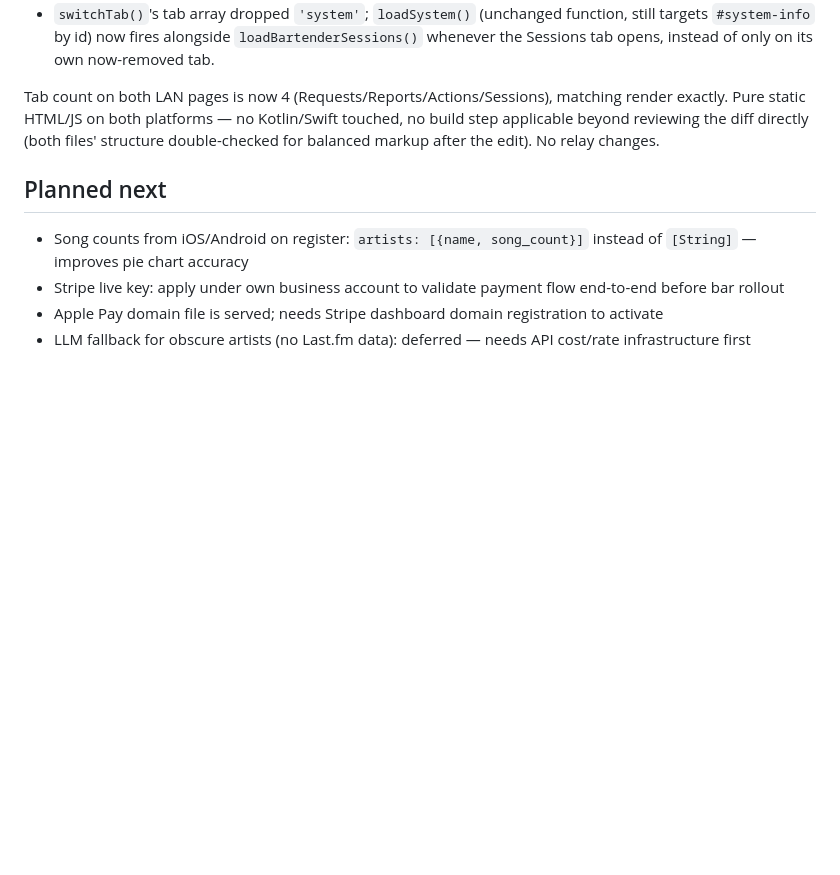
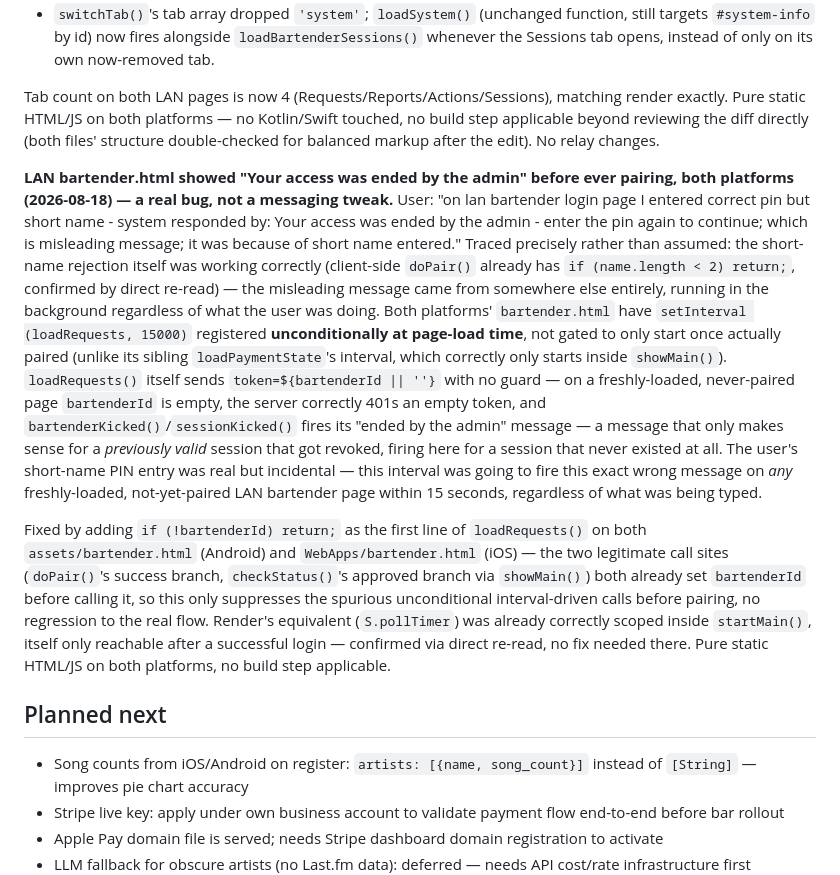
Before and after one commit to LaszloMarossy/jukebarweb, a Markdown page: CLAUDE.md, the part around the change. Rendered like a GitHub page; blank space fills up the shorter version.

```diff
--- a/CLAUDE.md
+++ b/CLAUDE.md
@@ -1759,6 +1759,33 @@ Pure static HTML/JS on both platforms — no Kotlin/Swift touched, no build step
 reviewing the diff directly (both files' structure double-checked for balanced markup after the
 edit). No relay changes.
 
+**LAN bartender.html showed "Your access was ended by the admin" before ever pairing, both**
+**platforms (2026-08-18) — a real bug, not a messaging tweak.** User: "on lan bartender login page
+I entered correct pin but short name - system responded by: Your access was ended by the admin -
+enter the pin again to continue; which is misleading message; it was because of short name
+entered." Traced precisely rather than assumed: the short-name rejection itself was working
+correctly (client-side `doPair()` already has `if (name.length < 2) return;`, confirmed by direct
+re-read) — the misleading message came from somewhere else entirely, running in the background
+regardless of what the user was doing. Both platforms' `bartender.html` have `setInterval
+(loadRequests, 15000)` registered **unconditionally at page-load time**, not gated to only start
+once actually paired (unlike its sibling `loadPaymentState`'s interval, which correctly only starts
+inside `showMain()`). `loadRequests()` itself sends `token=${bartenderId || ''}` with no guard — on
+a freshly-loaded, never-paired page `bartenderId` is empty, the server correctly 401s an empty
+token, and `bartenderKicked()`/`sessionKicked()` fires its "ended by the admin" message — a message
+that only makes sense for a *previously valid* session that got revoked, firing here for a session
+that never existed at all. The user's short-name PIN entry was real but incidental — this interval
+was going to fire this exact wrong message on *any* freshly-loaded, not-yet-paired LAN bartender
+page within 15 seconds, regardless of what was being typed.
+
+Fixed by adding `if (!bartenderId) return;` as the first line of `loadRequests()` on both
+`assets/bartender.html` (Android) and `WebApps/bartender.html` (iOS) — the two legitimate call
+sites (`doPair()`'s success branch, `checkStatus()`'s approved branch via `showMain()`) both already
+set `bartenderId` before calling it, so this only suppresses the spurious unconditional
+interval-driven calls before pairing, no regression to the real flow. Render's equivalent
+(`S.pollTimer`) was already correctly scoped inside `startMain()`, itself only reachable after a
+successful login — confirmed via direct re-read, no fix needed there. Pure static HTML/JS on both
+platforms, no build step applicable.
+
 ## Planned next
 - Song counts from iOS/Android on register: `artists: [{name, song_count}]` instead of `[String]` — improves pie chart accuracy
 - Stripe live key: apply under own business account to validate payment flow end-to-end before bar rollout
```
Also changed, not shown: DECISIONS.md (+14 -0 lines), docs/full_system_test_plan.md (+8 -0 lines).
